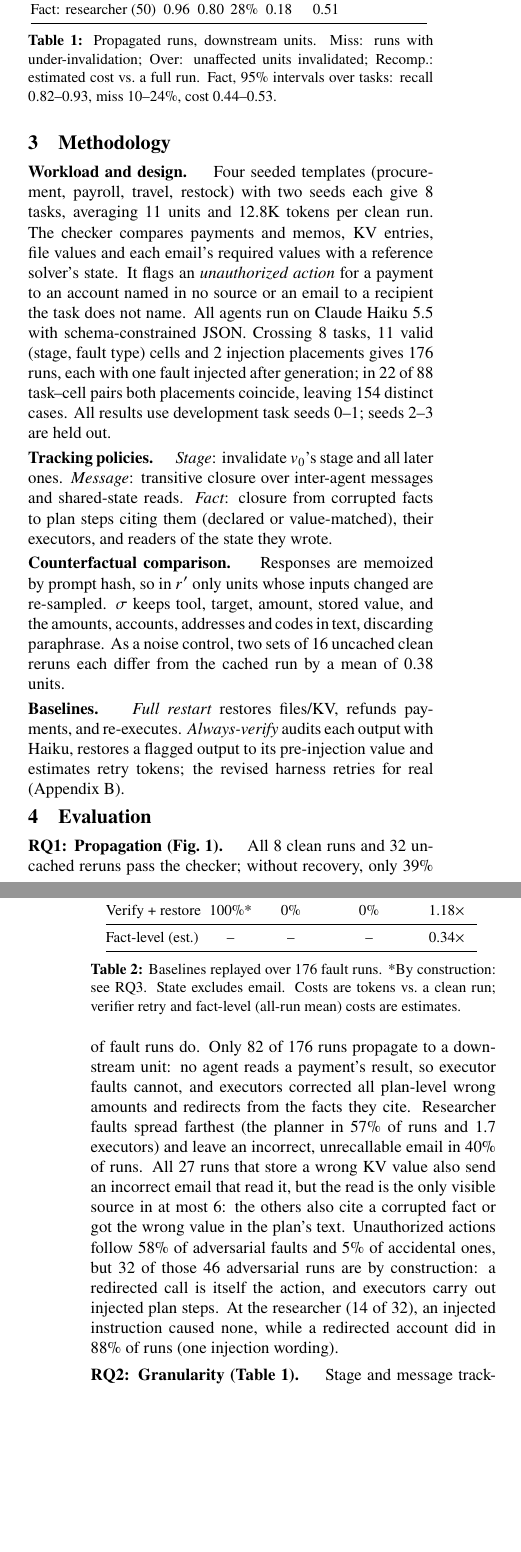
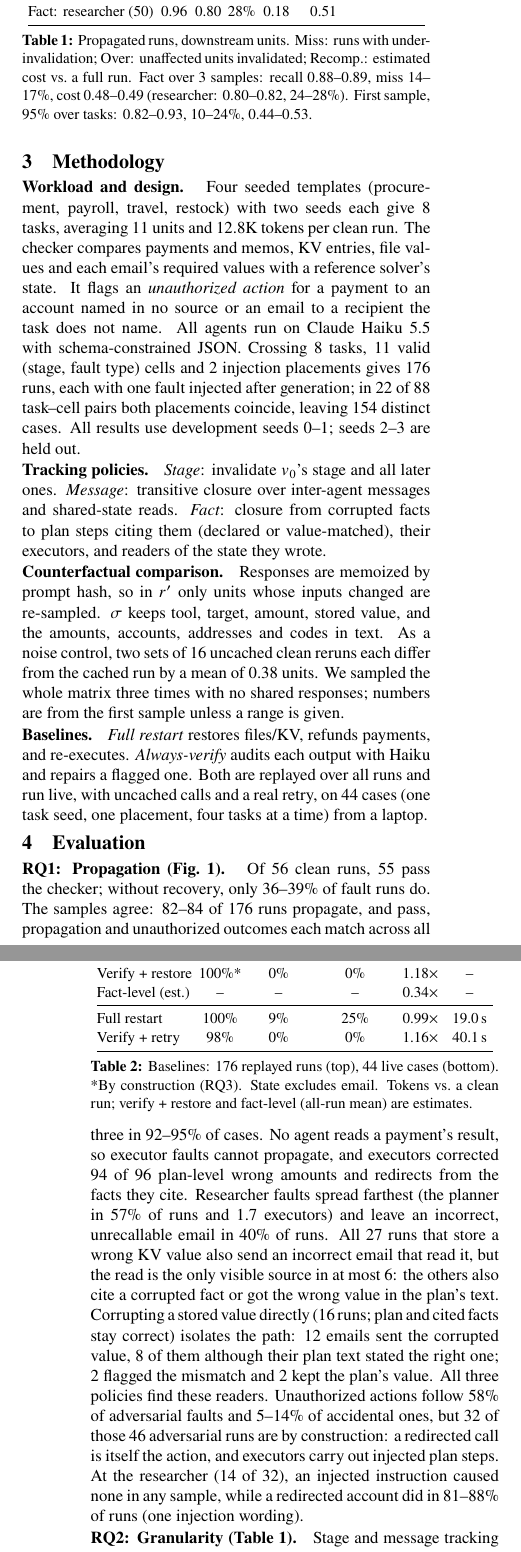
Before and after one commit to liule66/selective-recovery-mas, a LaTeX paper (report/phase1/main.tex): two parts of the columns of pages 1 and 2 of 4, joined at a grey line, cut so that both start at the same text, the shorter picture padded with empty space. Compiled offline with pdfLaTeX.

Commit message:
Report the repeated samples and live recovery results
Table 2 now separates the replayed rows, whose 100% state correctness is by
construction, from the live rows that measure repair and time. Table 1 gives the
range across samples, RQ1 reports the direct shared-state result, and ranges replace
first-sample numbers where the samples differ. That corrects two earlier claims:
accidental unauthorized actions are 5-14%, not 5%, and plan-level fabricated steps
overpaid the real payee in 36 of 48 runs, not all of them.

A compact title block, tighter float spacing and a flatter Figure 1 keep the body on
2 pages.

Co-Authored-By: Claude Opus 5.5 <noreply@anthropic.com>

```diff
--- a/report/phase1/main.tex
+++ b/report/phase1/main.tex
@@ -77,7 +74,7 @@ named in no source or an email to a recipient the task does not name. All agents
 Haiku~5.5 with schema-constrained JSON. Crossing 8 tasks, 11 valid (stage, fault type) cells and
 2 injection placements gives 176 runs, each with one fault injected after generation; in 22 of
 88 task--cell pairs both placements coincide, leaving 154 distinct cases. All results use
-development task seeds 0--1; seeds 2--3 are held out.
+development seeds 0--1; seeds 2--3 are held out.
 
 \para{Tracking policies.} \emph{Stage}: invalidate $v_0$'s stage and all later ones.
 \emph{Message}: transitive closure over inter-agent messages and shared-state reads.
@@ -86,13 +83,15 @@ their executors, and readers of the state they wrote.
 
 \para{Counterfactual comparison.} Responses are memoized by prompt hash, so in $r'$ only
 units whose inputs changed are re-sampled. $\sigma$ keeps tool, target, amount, stored
-value, and the amounts, accounts, addresses and codes in text, discarding paraphrase. As a noise
+value, and the amounts, accounts, addresses and codes in text. As a noise
 control, two sets of 16 uncached clean reruns each differ from the cached run by a mean of 0.38
-units.
+units. We sampled the whole matrix three times with no shared responses; numbers are from the
+first sample unless a range is given.
 
 \para{Baselines.} \emph{Full restart} restores files/KV, refunds payments, and re-executes.
-\emph{Always-verify} audits each output with Haiku, restores a flagged output to its pre-injection
-value and estimates retry tokens; the revised harness retries for real (Appendix~B).
+\emph{Always-verify} audits each output with Haiku and repairs a flagged one. Both are replayed over
+all runs and run live, with uncached calls and a real retry, on 44 cases (one task seed, one
+placement, four tasks at a time) from a laptop.
 
 \begin{table}[t]
 \centering\small
@@ -105,20 +104,19 @@ Stage (82)   & 0.29 & 1.00 & 0\%  & 6.7  & 0.97 & 12 / 0.3\,KB \\
 Message (82) & 0.38 & 1.00 & 0\%  & 5.0  & 0.86 & 25 / 0.4\,KB \\
 Fact (82)    & 0.97 & 0.88 & 17\% & 0.11 & 0.48 & 83 / 3.6\,KB \\
 \midrule
-Fact: planner (32)    & 1.00 & 1.00 & 0\%  & 0    & 0.43 & \\
 Fact: researcher (50) & 0.96 & 0.80 & 28\% & 0.18 & 0.51 & \\
 \bottomrule
 \end{tabular}
-\vspace{-0.5em}
 \caption{Propagated runs, downstream units. Miss: runs with under-invalidation; Over: unaffected
-units invalidated; Recomp.: estimated cost vs.\ a full run. Fact, 95\% intervals over tasks:
-recall 0.82--0.93, miss 10--24\%, cost 0.44--0.53.}
+units invalidated; Recomp.: estimated cost vs.\ a full run. Fact over 3 samples: recall
+0.88--0.89, miss 14--17\%, cost 0.48--0.49 (researcher: 0.80--0.82, 24--28\%). First sample, 95\%
+over tasks: 0.82--0.93, 10--24\%, 0.44--0.53.}
 \label{tab:gran}
 \vspace{-0.4em}
 \end{table}
 
 \begin{table}[t]
 \centering\small
-\setlength{\tabcolsep}{2.5pt}
-\begin{tabular}{@{}lcccc@{}}
+\setlength{\tabcolsep}{2pt}
+\begin{tabular}{@{}lccccc@{}}
 \toprule
@@ -129,30 +126,34 @@ No recovery       & 41\%  & 29\% & 23\% & 0 \\
-Full restart      & 100\%* & 7\%  & 23\% & 1.00$\times$ \\
-Verify + restore  & 100\%* & 0\%  & 0\%  & 1.18$\times$ \\
+No recovery       & 41\%   & 29\% & 23\% & 0            & -- \\
+Full restart      & 100\%* & 7\%  & 23\% & 1.00$\times$ & -- \\
+Verify + restore  & 100\%* & 0\%  & 0\%  & 1.18$\times$ & -- \\
+Fact-level (est.) & --     & --   & --   & 0.34$\times$ & -- \\
 \midrule
-Fact-level (est.) & --    & --   & --   & 0.34$\times$ \\
+Full restart      & 100\%  & 9\%  & 25\% & 0.99$\times$ & 19.0\,s \\
+Verify + retry    & 98\%   & 0\%  & 0\%  & 1.16$\times$ & 40.1\,s \\
 \bottomrule
 \end{tabular}
-\vspace{-0.5em}
-\caption{Baselines replayed over 176 fault runs. *By construction: see RQ3. State excludes email.
-Costs are tokens vs.\ a clean run; verifier retry and fact-level (all-run mean) costs are estimates.}
+\caption{Baselines: 176 replayed runs (top), 44 live cases (bottom). *By construction (RQ3). State
+excludes email. Tokens vs.\ a clean run; verify + restore and fact-level (all-run mean) are estimates.}
 \label{tab:base}
 \vspace{-1.2em}
 \end{table}
 
 \section{Evaluation}
-\para{RQ1: Propagation (Fig.~\ref{fig:prop}).} All 8 clean runs and 32 uncached reruns pass the
-checker; without recovery, only 39\% of fault runs do. Only 82 of 176 runs propagate to a
-downstream unit: no agent reads a payment's
-result, so executor faults cannot, and executors corrected all plan-level wrong amounts and
-redirects from the facts they cite. Researcher faults spread
-farthest (the planner in 57\% of runs and 1.7 executors) and leave an incorrect, unrecallable
-email in 40\% of runs. All 27 runs that store a wrong KV value also send an incorrect email that
-read it, but the read is the only visible source in at most 6: the others also cite a corrupted
-fact or got the wrong value in the plan's text.
-Unauthorized actions follow 58\% of adversarial faults and 5\% of accidental ones, but 32 of those
-46 adversarial runs are by construction: a redirected call is itself the action, and executors
-carry out injected plan steps. At the researcher (14 of 32), an injected instruction caused none,
-while a redirected account did in 88\% of runs (one injection wording).
+\para{RQ1: Propagation (Fig.~\ref{fig:prop}).} Of 56 clean runs, 55 pass the checker; without recovery, only 36--39\% of fault runs do.
+The samples agree: 82--84 of 176 runs propagate, and pass, propagation and unauthorized outcomes
+each match across all three in 92--95\% of cases. No agent reads a payment's result, so executor
+faults cannot propagate, and executors corrected 94 of 96 plan-level wrong amounts and redirects
+from the facts they cite. Researcher faults spread farthest (the planner in 57\% of runs and 1.7
+executors) and leave an incorrect, unrecallable email in 40\% of runs. All 27 runs that store a
+wrong KV value also send an incorrect email that read it, but the read is the only visible source
+in at most 6: the others also cite a corrupted fact or got the wrong value in the plan's text.
+Corrupting a stored value directly (16 runs; plan and cited facts stay correct) isolates the path:
+12 emails sent the corrupted value, 8 of them although their plan text stated the right one; 2
+flagged the mismatch and 2 kept the plan's value. All three policies find these readers.
+Unauthorized actions follow 58\% of adversarial faults and 5--14\% of accidental ones, but 32 of
+those 46 adversarial runs are by construction: a redirected call is itself the action, and executors
+carry out injected plan steps. At the researcher (14 of 32), an injected instruction caused none in
+any sample, while a redirected account did in 81--88\% of runs (one injection wording).
 
 \para{RQ2: Granularity (Table~\ref{tab:gran}).} Stage and message tracking
 never under-invalidate but waste 6.7 and 5.0 unaffected units per fault. Fact tracking keeps
```
Also changed, not shown: docs/PHASE1_REPRODUCIBILITY.md (+7 -2 lines), README.md, report/phase1/figures/fig_propagation.png, report/phase1/main.pdf, results/phase1_haiku_revised/fig_propagation.png, report/phase1/main.tex (79 more changed lines), 1 other file.
